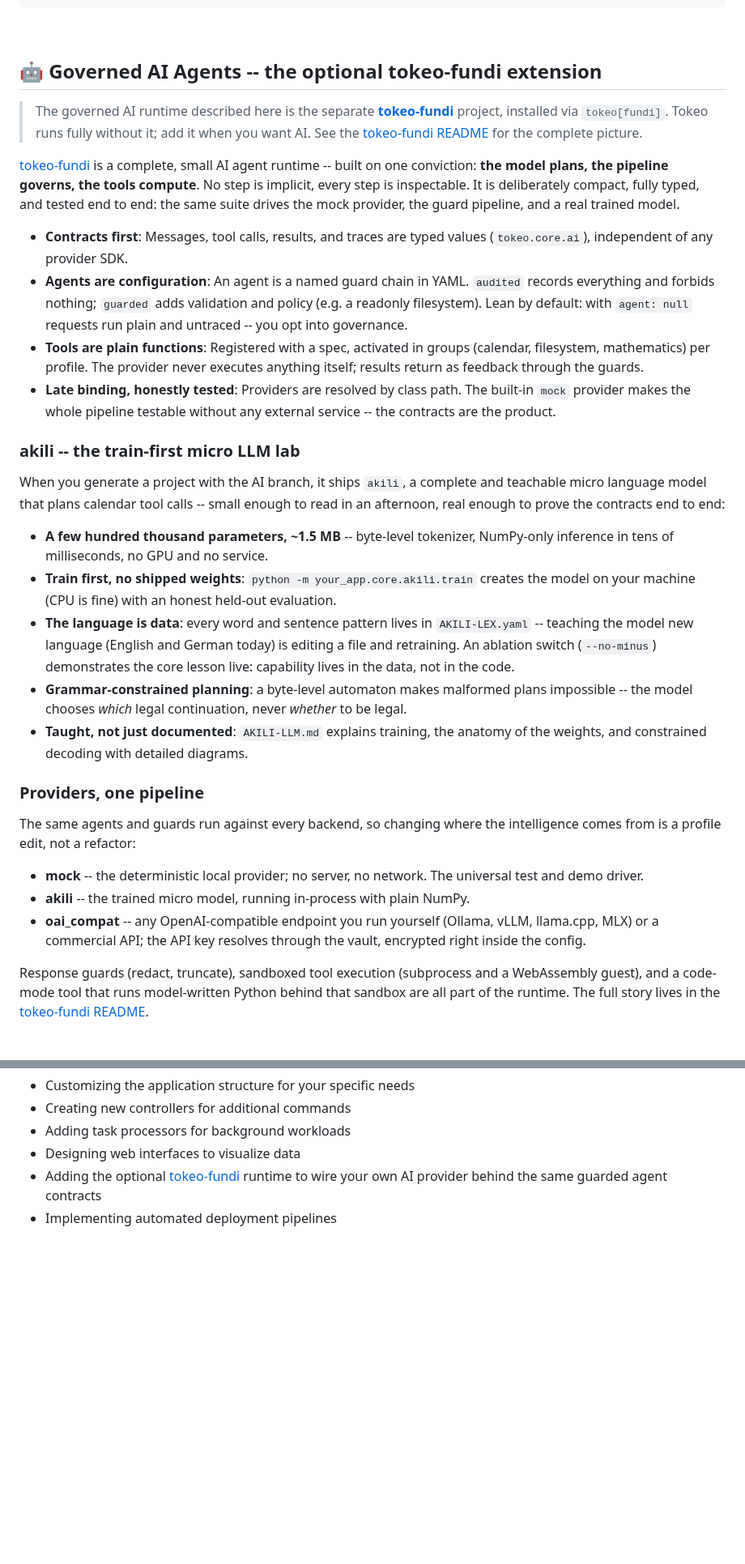
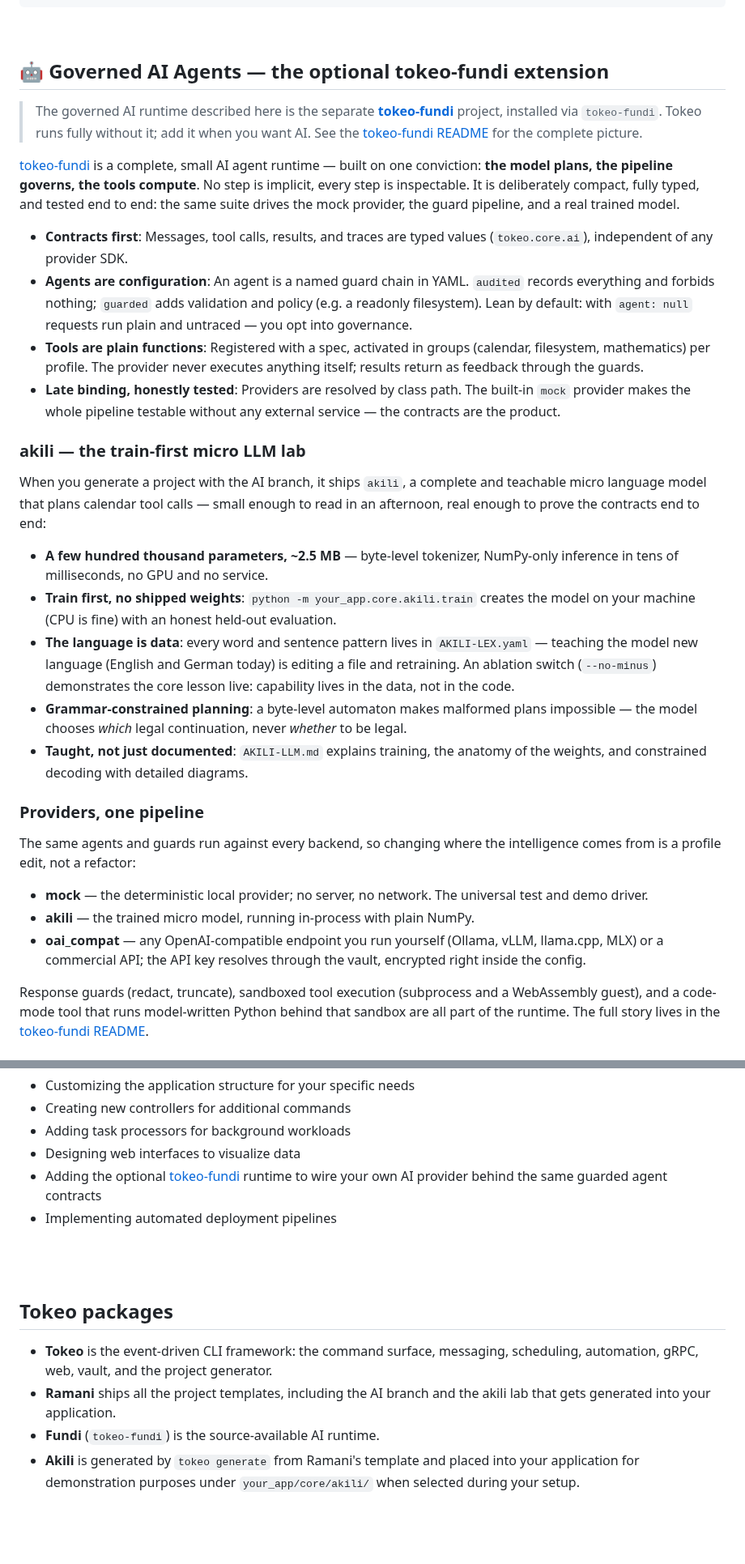
Before and after one commit to tokeo/tokeo, a Markdown page: README.md, 2 parts joined by grey strips. Shown at 81% size. GitHub-like rendering; blank space fills up the shorter version.

Commit message:
upd: align README to other tokeo READMEs

````diff
--- a/README.md
+++ b/README.md
@@ -217,34 +217,34 @@ your_app cache get counter
 
 <br/>
 
-## 🤖 Governed AI Agents -- the optional tokeo-fundi extension
+## 🤖 Governed AI Agents — the optional tokeo-fundi extension
 
-> The governed AI runtime described here is the separate **[tokeo-fundi](https://github.com/tokeo/fundi)** project, installed via ```tokeo[fundi]```. Tokeo runs fully without it; add it when you want AI. See the [tokeo-fundi README](https://github.com/tokeo/fundi) for the complete picture.
+> The governed AI runtime described here is the separate **[tokeo-fundi](https://github.com/tokeo/fundi)** project, installed via ```tokeo-fundi```. Tokeo runs fully without it; add it when you want AI. See the [tokeo-fundi README](https://github.com/tokeo/fundi) for the complete picture.
 
-[tokeo-fundi](https://github.com/tokeo/fundi) is a complete, small AI agent runtime -- built on one conviction: **the model plans, the pipeline governs, the tools compute**. No step is implicit, every step is inspectable. It is deliberately compact, fully typed, and tested end to end: the same suite drives the mock provider, the guard pipeline, and a real trained model.
+[tokeo-fundi](https://github.com/tokeo/fundi) is a complete, small AI agent runtime — built on one conviction: **the model plans, the pipeline governs, the tools compute**. No step is implicit, every step is inspectable. It is deliberately compact, fully typed, and tested end to end: the same suite drives the mock provider, the guard pipeline, and a real trained model.
 
 - **Contracts first**: Messages, tool calls, results, and traces are typed values (```tokeo.core.ai```), independent of any provider SDK.
-- **Agents are configuration**: An agent is a named guard chain in YAML. ```audited``` records everything and forbids nothing; ```guarded``` adds validation and policy (e.g. a readonly filesystem). Lean by default: with ```agent: null``` requests run plain and untraced -- you opt into governance.
+- **Agents are configuration**: An agent is a named guard chain in YAML. ```audited``` records everything and forbids nothing; ```guarded``` adds validation and policy (e.g. a readonly filesystem). Lean by default: with ```agent: null``` requests run plain and untraced — you opt into governance.
 - **Tools are plain functions**: Registered with a spec, activated in groups (calendar, filesystem, mathematics) per profile. The provider never executes anything itself; results return as feedback through the guards.
-- **Late binding, honestly tested**: Providers are resolved by class path. The built-in ```mock``` provider makes the whole pipeline testable without any external service -- the contracts are the product.
+- **Late binding, honestly tested**: Providers are resolved by class path. The built-in ```mock``` provider makes the whole pipeline testable without any external service — the contracts are the product.
 
-### akili -- the train-first micro LLM lab
+### akili — the train-first micro LLM lab
 
-When you generate a project with the AI branch, it ships ```akili```, a complete and teachable micro language model that plans calendar tool calls -- small enough to read in an afternoon, real enough to prove the contracts end to end:
+When you generate a project with the AI branch, it ships ```akili```, a complete and teachable micro language model that plans calendar tool calls — small enough to read in an afternoon, real enough to prove the contracts end to end:
 
-- **A few hundred thousand parameters, ~1.5 MB** -- byte-level tokenizer, NumPy-only inference in tens of milliseconds, no GPU and no service.
+- **A few hundred thousand parameters, ~2.5 MB** — byte-level tokenizer, NumPy-only inference in tens of milliseconds, no GPU and no service.
 - **Train first, no shipped weights**: ```python -m your_app.core.akili.train``` creates the model on your machine (CPU is fine) with an honest held-out evaluation.
-- **The language is data**: every word and sentence pattern lives in ```AKILI-LEX.yaml``` -- teaching the model new language (English and German today) is editing a file and retraining. An ablation switch (```--no-minus```) demonstrates the core lesson live: capability lives in the data, not in the code.
-- **Grammar-constrained planning**: a byte-level automaton makes malformed plans impossible -- the model chooses *which* legal continuation, never *whether* to be legal.
+- **The language is data**: every word and sentence pattern lives in ```AKILI-LEX.yaml``` — teaching the model new language (English and German today) is editing a file and retraining. An ablation switch (```--no-minus```) demonstrates the core lesson live: capability lives in the data, not in the code.
+- **Grammar-constrained planning**: a byte-level automaton makes malformed plans impossible — the model chooses *which* legal continuation, never *whether* to be legal.
 - **Taught, not just documented**: ```AKILI-LLM.md``` explains training, the anatomy of the weights, and constrained decoding with detailed diagrams.
 
 ### Providers, one pipeline
 
 The same agents and guards run against every backend, so changing where the intelligence comes from is a profile edit, not a refactor:
 
-- **mock** -- the deterministic local provider; no server, no network. The universal test and demo driver.
-- **akili** -- the trained micro model, running in-process with plain NumPy.
-- **oai_compat** -- any OpenAI-compatible endpoint you run yourself (Ollama, vLLM, llama.cpp, MLX) or a commercial API; the API key resolves through the vault, encrypted right inside the config.
+- **mock** — the deterministic local provider; no server, no network. The universal test and demo driver.
+- **akili** — the trained micro model, running in-process with plain NumPy.
+- **oai_compat** — any OpenAI-compatible endpoint you run yourself (Ollama, vLLM, llama.cpp, MLX) or a commercial API; the API key resolves through the vault, encrypted right inside the config.
 
 Response guards (redact, truncate), sandboxed tool execution (subprocess and a WebAssembly guest), and a code-mode tool that runs model-written Python behind that sandbox are all part of the runtime. The full story lives in the [tokeo-fundi README](https://github.com/tokeo/fundi).
 
@@ -325,6 +325,16 @@ Tokeo is designed to grow with your project. As you build, consider:
 <br/>
 <br/>
 
+## Tokeo packages
+
+- **Tokeo** is the event-driven CLI framework: the command surface, messaging, scheduling, automation, gRPC, web, vault, and the project generator.
+- **Ramani** ships all the project templates, including the AI branch and the akili lab that gets generated into your application.
+- **Fundi** (```tokeo-fundi```) is the source-available AI runtime.
+- **Akili** is generated by ```tokeo generate``` from Ramani's template and placed into your application for demonstration purposes under ```your_app/core/akili/``` when selected during your setup.
+
+<br/>
+<br/>
+
 ## ⚖️ Licensing Philosophy: Fair Use & Legal Certainty
 
 I believe in empowering the community while building a sustainable ecosystem. That's why Tokeo and its extensions use a dual-approach to licensing:
````
Also changed, not shown: other parts of README.md (+16 -12 lines).
